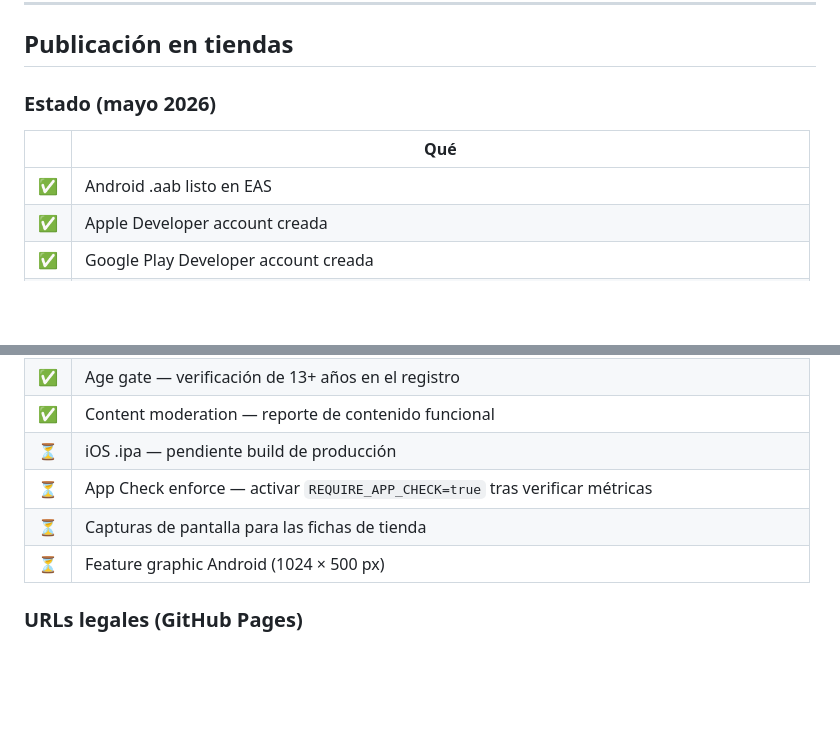
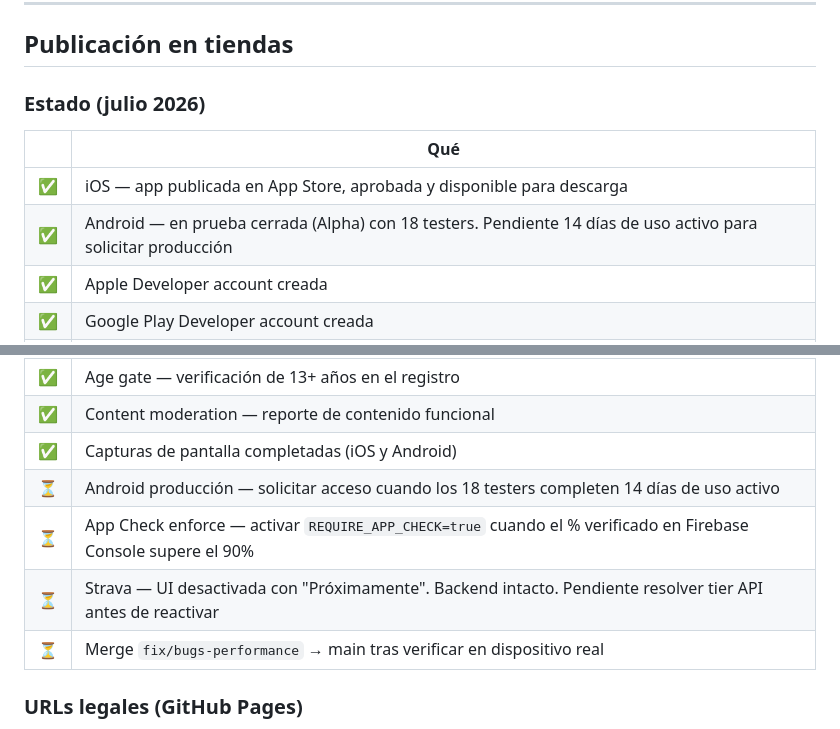
Before and after one commit to Miguelhsa/ConqueRun, a Markdown page: README.md, 2 parts joined by grey strips. Rendered like a GitHub page; blank space fills up the shorter version.

Commit message:
Añadir CLAUDE.md y actualizar README y roadmap a estado julio 2026
Co-Authored-By: Claude Sonnet 4.6 <noreply@anthropic.com>

```diff
--- a/README.md
+++ b/README.md
@@ -456,11 +456,12 @@ npx expo start    # servidor de desarrollo
 
 ## Publicación en tiendas
 
-### Estado (mayo 2026)
+### Estado (julio 2026)
 
 | | Qué |
 |---|---|
-| ✅ | Android .aab listo en EAS |
+| ✅ | iOS — app publicada en App Store, aprobada y disponible para descarga |
+| ✅ | Android — en prueba cerrada (Alpha) con 18 testers. Pendiente 14 días de uso activo para solicitar producción |
 | ✅ | Apple Developer account creada |
 | ✅ | Google Play Developer account creada |
 | ✅ | EAS CLI logueado como miguelhsa |
@@ -477,10 +478,11 @@ npx expo start    # servidor de desarrollo
 | ✅ | Background location — dialog prominente antes de pedir el permiso |
 | ✅ | Age gate — verificación de 13+ años en el registro |
 | ✅ | Content moderation — reporte de contenido funcional |
-| ⏳ | iOS .ipa — pendiente build de producción |
-| ⏳ | App Check enforce — activar `REQUIRE_APP_CHECK=true` tras verificar métricas |
-| ⏳ | Capturas de pantalla para las fichas de tienda |
-| ⏳ | Feature graphic Android (1024 × 500 px) |
+| ✅ | Capturas de pantalla completadas (iOS y Android) |
+| ⏳ | Android producción — solicitar acceso cuando los 18 testers completen 14 días de uso activo |
+| ⏳ | App Check enforce — activar `REQUIRE_APP_CHECK=true` cuando el % verificado en Firebase Console supere el 90% |
+| ⏳ | Strava — UI desactivada con "Próximamente". Backend intacto. Pendiente resolver tier API antes de reactivar |
+| ⏳ | Merge `fix/bugs-performance` → main tras verificar en dispositivo real |
 
 ### URLs legales (GitHub Pages)
 
```
Also changed, not shown: CLAUDE.md (added, +136 -0 lines), docs/roadmap.md (+43 -6 lines).
